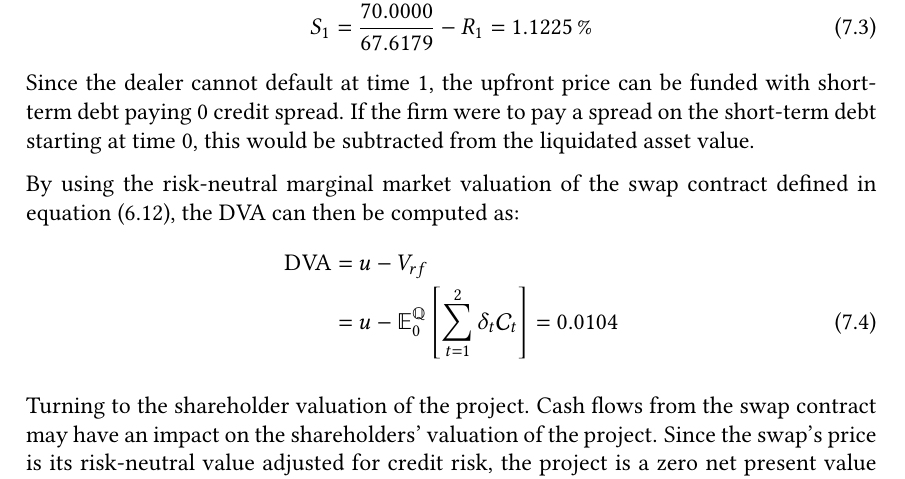
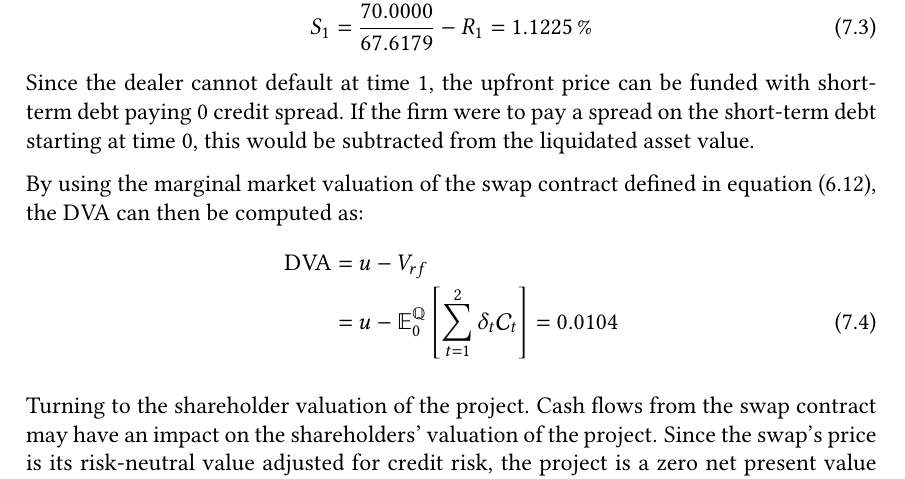
Before and after one commit to sebastianbaltser/master-thesis, a LaTeX thesis (thesis/main.tex, which reads thesis/content/body-matter/swap-contract/swap-examples.tex): part of page 73 of 77, cut so that both start at the same text. Compiled offline with pdfLaTeX.

Commit message:
Remove risk-neutral
Co-authored-by: Sebastian Baltser <52928866+sebastianbaltser@users.noreply.github.com>

```diff
--- a/thesis/content/body-matter/swap-contract/swap-examples.tex
+++ b/thesis/content/body-matter/swap-contract/swap-examples.tex
@@ -317,7 +317,7 @@
             If the firm were to pay a spread on the short-term debt starting at time 0,
             this would be subtracted from the liquidated asset value.
 
-            By using the risk-neutral marginal market valuation of the swap contract
+            By using the marginal market valuation of the swap contract
             defined in \cref{eqn:swap-value-multi-period},
             the \DVA/ can then be computed as:
             \begin{align}
```
